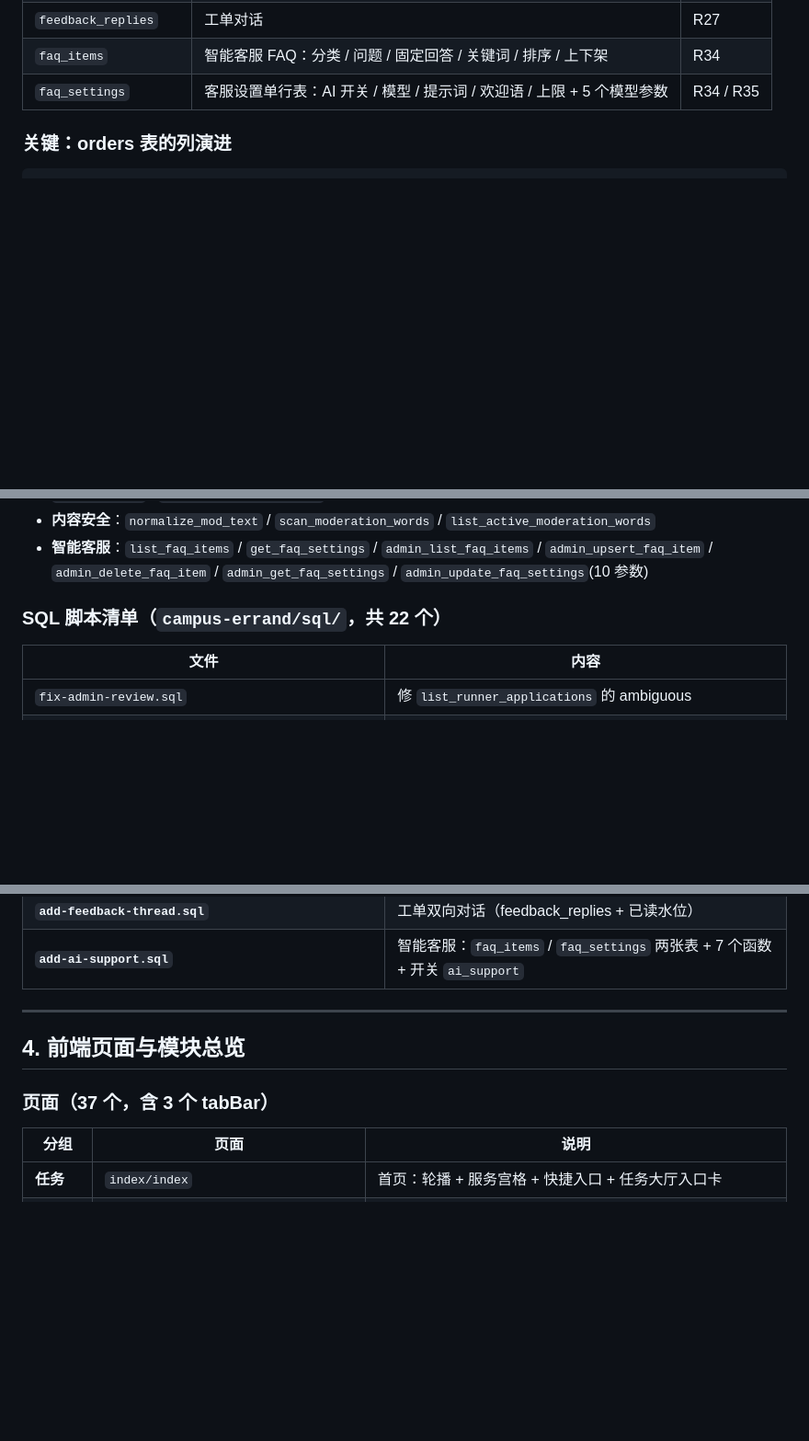
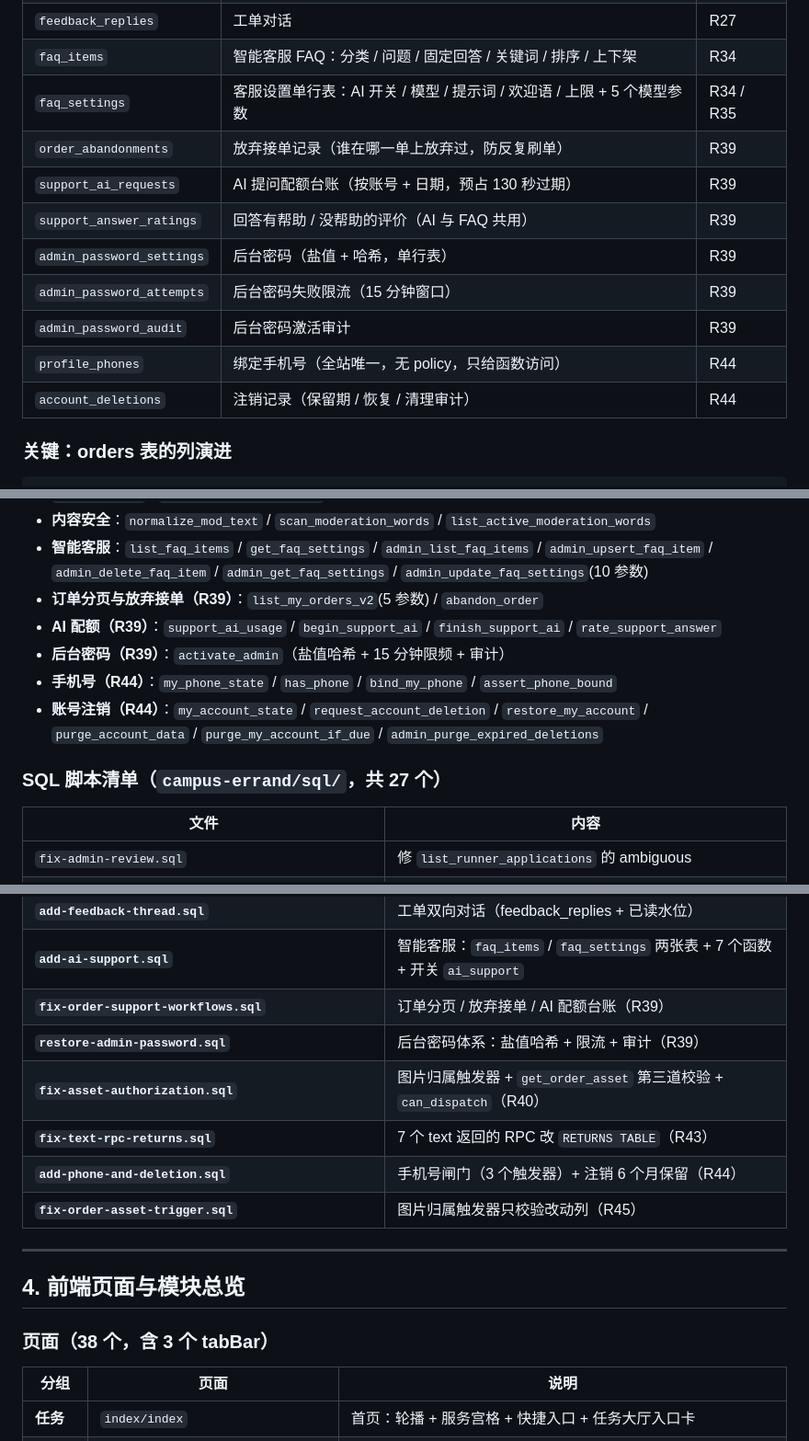
Before and after one commit to 1345463/campus-errand, a Markdown page: docs/ITERATIONS.md, 3 parts joined by grey strips. Shown at 92% size. GitHub-like rendering; blank space fills up the shorter version.

````diff
--- a/docs/ITERATIONS.md
+++ b/docs/ITERATIONS.md
@@ -918,6 +918,14 @@ WHERE ... AND NOT EXISTS (SELECT 1 FROM media_assets ma
 | `feedback_replies` | 工单对话 | R27 |
 | `faq_items` | 智能客服 FAQ：分类 / 问题 / 固定回答 / 关键词 / 排序 / 上下架 | R34 |
 | `faq_settings` | 客服设置单行表：AI 开关 / 模型 / 提示词 / 欢迎语 / 上限 + 5 个模型参数 | R34 / R35 |
+| `order_abandonments` | 放弃接单记录（谁在哪一单上放弃过，防反复刷单） | R39 |
+| `support_ai_requests` | AI 提问配额台账（按账号 + 日期，预占 130 秒过期） | R39 |
+| `support_answer_ratings` | 回答有帮助 / 没帮助的评价（AI 与 FAQ 共用） | R39 |
+| `admin_password_settings` | 后台密码（盐值 + 哈希，单行表） | R39 |
+| `admin_password_attempts` | 后台密码失败限流（15 分钟窗口） | R39 |
+| `admin_password_audit` | 后台密码激活审计 | R39 |
+| `profile_phones` | 绑定手机号（全站唯一，无 policy，只给函数访问） | R44 |
+| `account_deletions` | 注销记录（保留期 / 恢复 / 清理审计） | R44 |
 
 ### 关键：orders 表的列演进
 ```
@@ -956,8 +964,15 @@ waiting_confirm 满 48h → submit_settle_feedback → admin_resolve_feedback（
 - **智能客服**：`list_faq_items` / `get_faq_settings` / `admin_list_faq_items` /
   `admin_upsert_faq_item` / `admin_delete_faq_item` / `admin_get_faq_settings` /
   `admin_update_faq_settings`(10 参数)
+- **订单分页与放弃接单（R39）**：`list_my_orders_v2`(5 参数) / `abandon_order`
+- **AI 配额（R39）**：`support_ai_usage` / `begin_support_ai` / `finish_support_ai` /
+  `rate_support_answer`
+- **后台密码（R39）**：`activate_admin`（盐值哈希 + 15 分钟限频 + 审计）
+- **手机号（R44）**：`my_phone_state` / `has_phone` / `bind_my_phone` / `assert_phone_bound`
+- **账号注销（R44）**：`my_account_state` / `request_account_deletion` / `restore_my_account` /
+  `purge_account_data` / `purge_my_account_if_due` / `admin_purge_expired_deletions`
 
-### SQL 脚本清单（`campus-errand/sql/`，共 22 个）
+### SQL 脚本清单（`campus-errand/sql/`，共 27 个）
 
 | 文件 | 内容 |
 |---|---|
@@ -980,12 +995,18 @@ waiting_confirm 满 48h → submit_settle_feedback → admin_resolve_feedback（
 | **`add-round7.sql`** | 优先券次卡化 / 信誉分双轨 / 举报下架扣分 / 批量发单 / 地址回填 |
 | **`add-feedback-thread.sql`** | 工单双向对话（feedback_replies + 已读水位） |
 | **`add-ai-support.sql`** | 智能客服：`faq_items` / `faq_settings` 两张表 + 7 个函数 + 开关 `ai_support` |
+| **`fix-order-support-workflows.sql`** | 订单分页 / 放弃接单 / AI 配额台账（R39） |
+| **`restore-admin-password.sql`** | 后台密码体系：盐值哈希 + 限流 + 审计（R39） |
+| **`fix-asset-authorization.sql`** | 图片归属触发器 + `get_order_asset` 第三道校验 + `can_dispatch`（R40） |
+| **`fix-text-rpc-returns.sql`** | 7 个 text 返回的 RPC 改 `RETURNS TABLE`（R43） |
+| **`add-phone-and-deletion.sql`** | 手机号闸门（3 个触发器）+ 注销 6 个月保留（R44） |
+| **`fix-order-asset-trigger.sql`** | 图片归属触发器只校验改动列（R45） |
 
 ---
 
 ## 4. 前端页面与模块总览
 
-### 页面（37 个，含 3 个 tabBar）
+### 页面（38 个，含 3 个 tabBar）
 
 | 分组 | 页面 | 说明 |
 |---|---|---|
````
Also changed, not shown: other parts of docs/ITERATIONS.md (+11 -9 lines), CHANGELOG.md (+13 -0 lines), README.md (+4 -4 lines).
